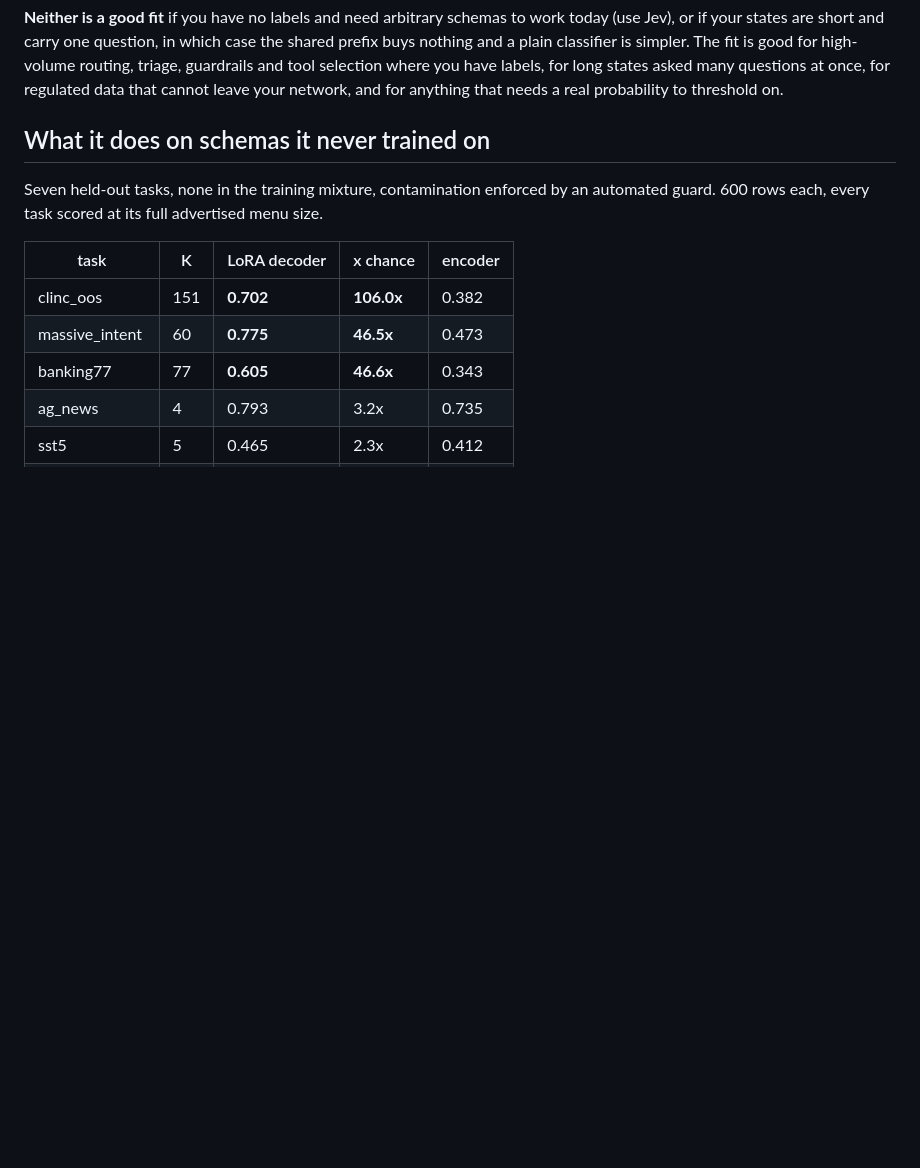
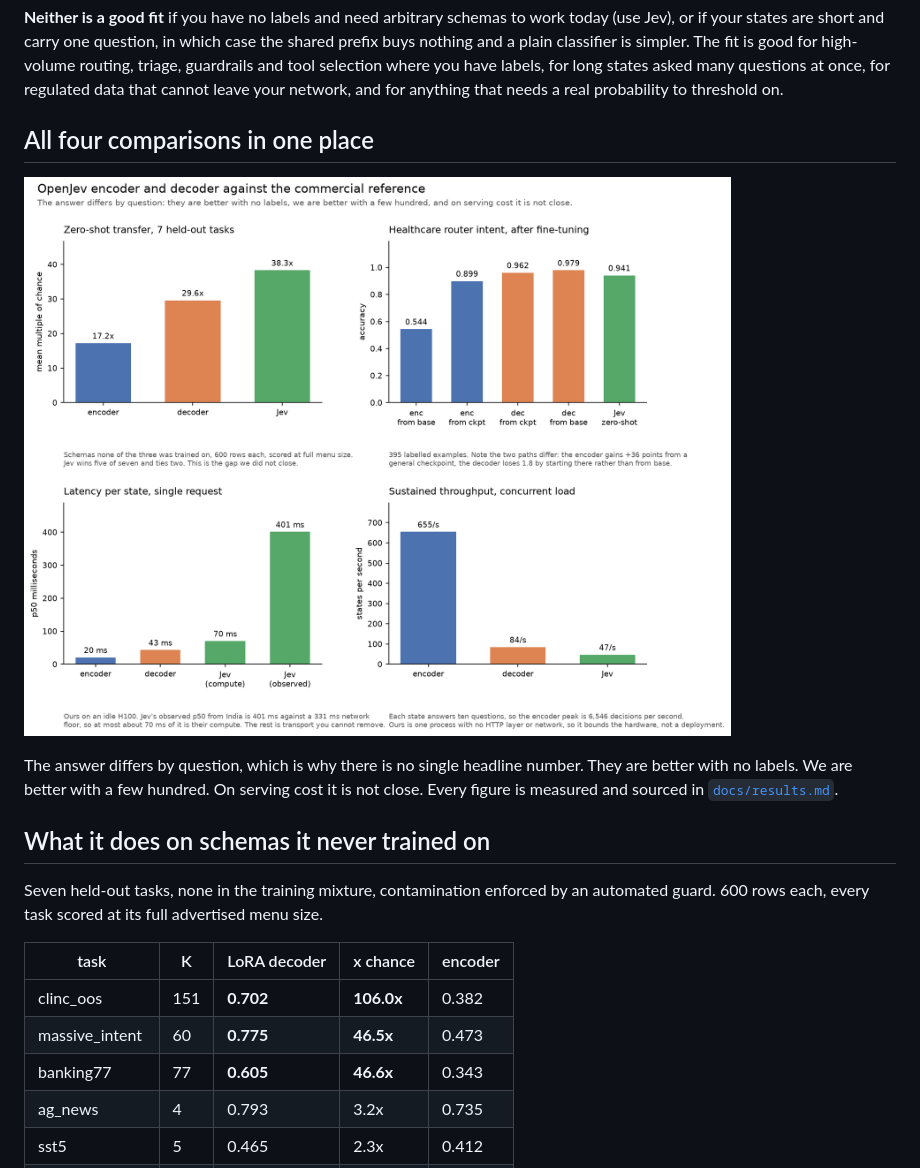
Before and after one commit to S1LV3RJ1NX/openjev, a Markdown page: README.md, the part around the change. Rendered like a GitHub page; pictures changed too: docs/plots/comparison.png (added); blank space fills up the shorter version.

```diff
--- a/README.md
+++ b/README.md
@@ -180,6 +180,15 @@ The fit is good for high-volume routing, triage, guardrails and tool selection
 where you have labels, for long states asked many questions at once, for
 regulated data that cannot leave your network, and for anything that needs a
 real probability to threshold on.
+
+## All four comparisons in one place
+
+![encoder, decoder and Jev compared on transfer, accuracy, latency and throughput](docs/plots/comparison.png)
+
+The answer differs by question, which is why there is no single headline
+number. They are better with no labels. We are better with a few hundred. On
+serving cost it is not close. Every figure is measured and sourced in
+[`docs/results.md`](docs/results.md).
 
 ## What it does on schemas it never trained on
 
```
Also changed, not shown: cards/general_lora_bigmenu.md (added, +85 -0 lines), docs/ablations.md (+32 -0 lines), report/figures/comparison.png (added), 3 other files.
